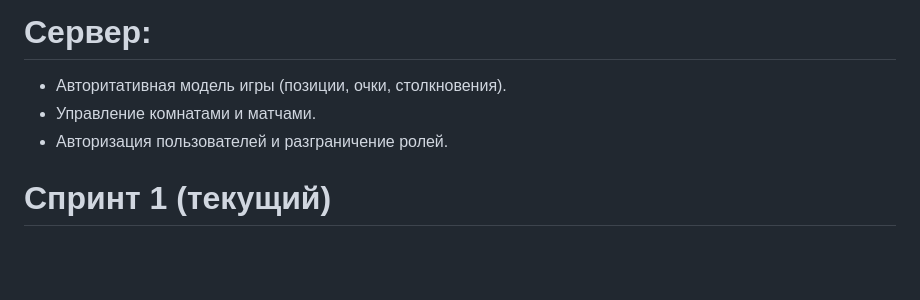
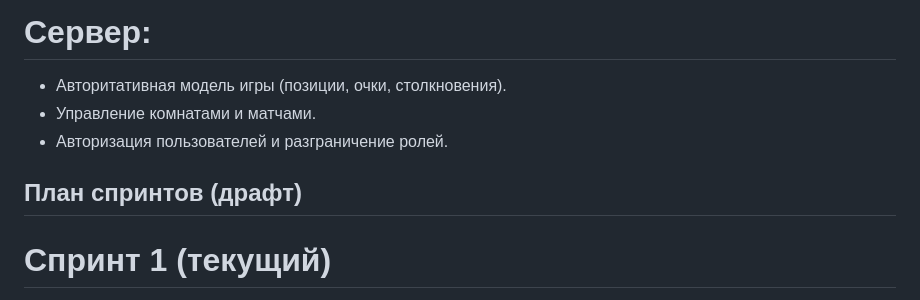
Before and after one commit to kirillchistov/arena-dash, a Markdown page: README.md, the part around the change. Rendered like a GitHub page; blank space fills up the shorter version.

Commit message:
chore: fix README

```diff
--- a/README.md
+++ b/README.md
@@ -36,6 +36,7 @@ Arena Dash — браузерная 2D .io-арена с видом сверху
 - Управление комнатами и матчами.
 - Авторизация пользователей и разграничение ролей.
 
+## План спринтов (драфт)
 # Спринт 1 (текущий)
 - Настроен монорепозиторий (`client/` + `server/`).
 - Клиент:
```
